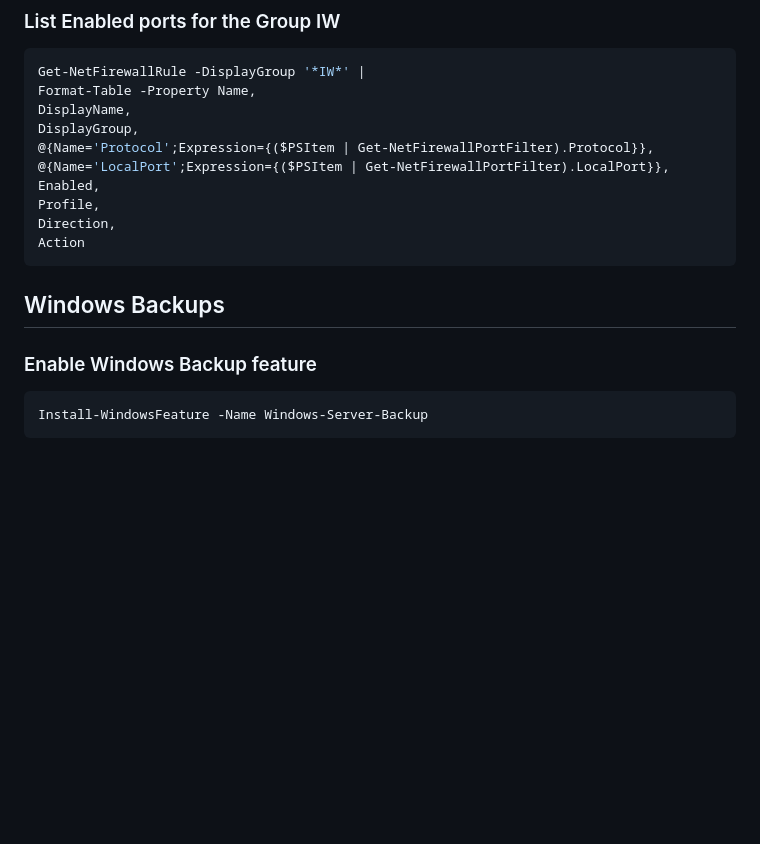
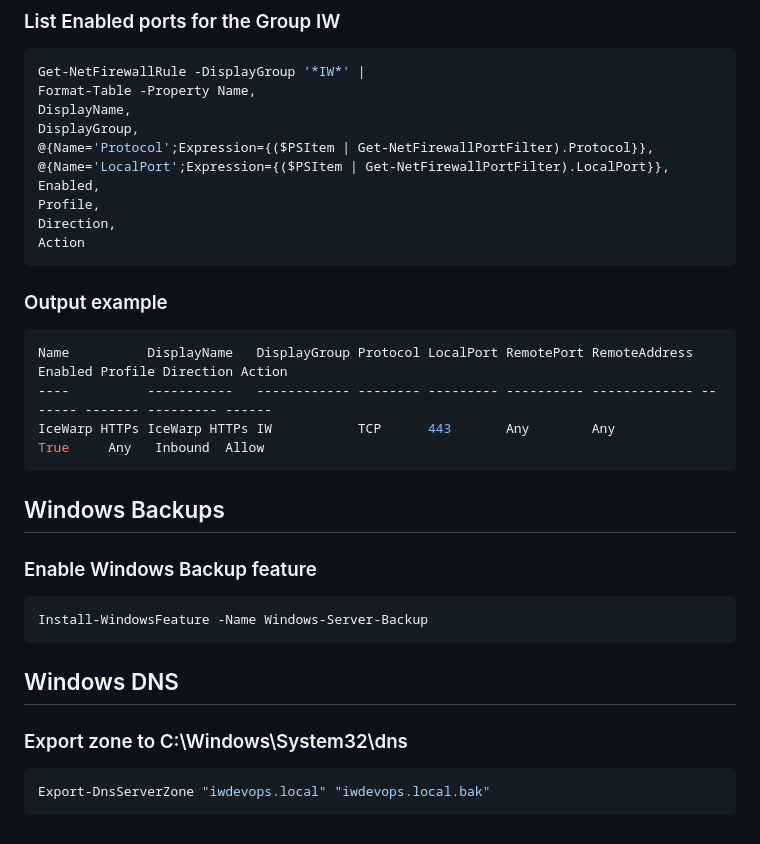
Before and after one commit to iwDevOps/iwWindowsCourse, a Markdown page: powershell_boilerplate.md, the part around the change. GitHub-like rendering; blank space fills up the shorter version.

````diff
--- a/powershell_boilerplate.md
+++ b/powershell_boilerplate.md
@@ -78,9 +78,20 @@ Profile,
 Direction,
 Action
 ```
+### Output example
+```powershell
+Name          DisplayName   DisplayGroup Protocol LocalPort RemotePort RemoteAddress Enabled Profile Direction Action
+----          -----------   ------------ -------- --------- ---------- ------------- ------- ------- --------- ------
+IceWarp HTTPs IceWarp HTTPs IW           TCP      443       Any        Any              True     Any   Inbound  Allow
+```
 
 ## Windows Backups
 ### Enable Windows Backup feature
 ```powershell
 Install-WindowsFeature -Name Windows-Server-Backup
 ```
+## Windows DNS
+### Export zone to C:\Windows\System32\dns
+```powershell
+Export-DnsServerZone "iwdevops.local" "iwdevops.local.bak"
+```
````
